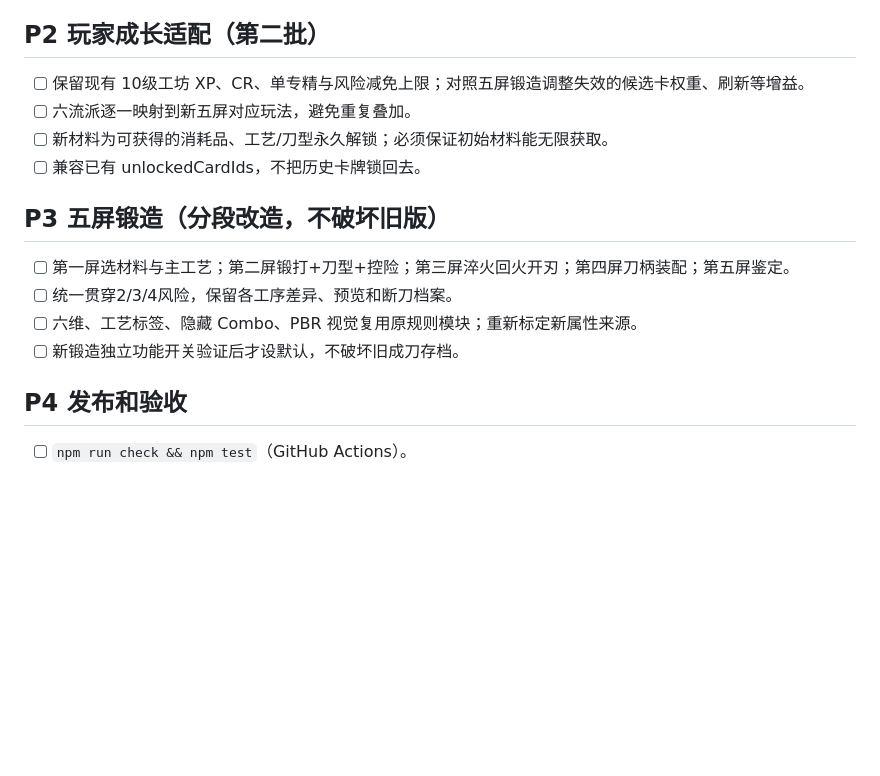
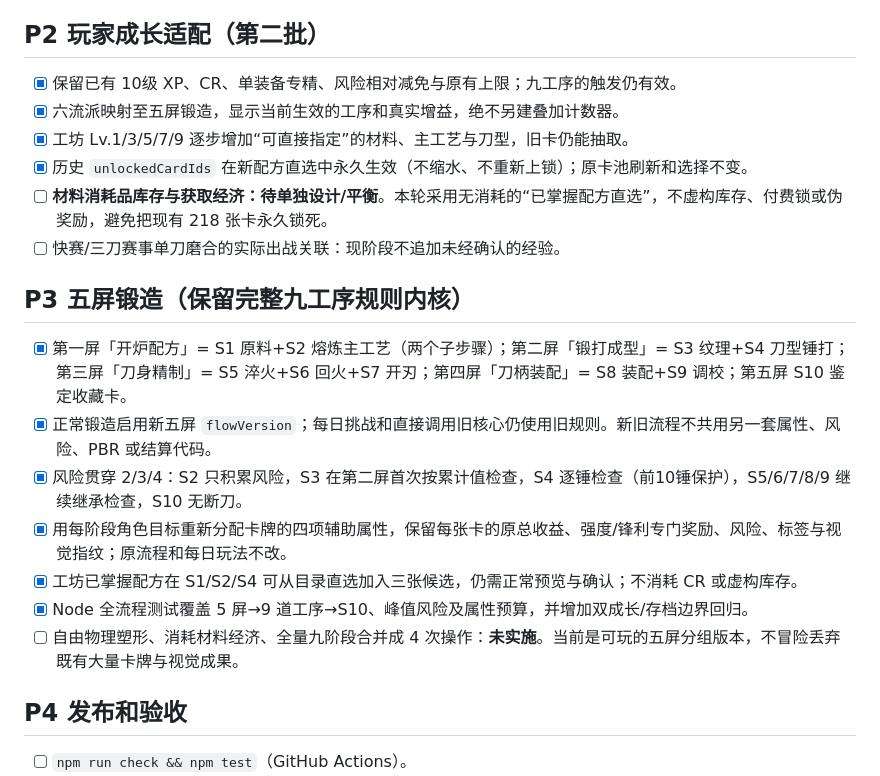
Before and after one commit to Imthechou/blade-forge-3d, a Markdown page: game/docs/REWORK_V34_COLLECTION_GROWTH_PLAN.md, the part around the change. GitHub-like rendering; blank space fills up the shorter version.

Commit message:
docs: record actual five-screen gameplay and growth progress with explicit remaining scope

```diff
--- a/game/docs/REWORK_V34_COLLECTION_GROWTH_PLAN.md
+++ b/game/docs/REWORK_V34_COLLECTION_GROWTH_PLAN.md
@@ -20,16 +20,21 @@
 - [ ] 多刀赛事需按实际出战与有效结构进度入账，避免替补刷成长。
 
 ## P2 玩家成长适配（第二批）
-- [ ] 保留现有 10级工坊 XP、CR、单专精与风险减免上限；对照五屏锻造调整失效的候选卡权重、刷新等增益。
-- [ ] 六流派逐一映射到新五屏对应玩法，避免重复叠加。
-- [ ] 新材料为可获得的消耗品、工艺/刀型永久解锁；必须保证初始材料能无限获取。
-- [ ] 兼容已有 unlockedCardIds，不把历史卡牌锁回去。
+- [x] 保留已有 10级 XP、CR、单装备专精、风险相对减免与原有上限；九工序的触发仍有效。
+- [x] 六流派映射至五屏锻造，显示当前生效的工序和真实增益，绝不另建叠加计数器。
+- [x] 工坊 Lv.1/3/5/7/9 逐步增加“可直接指定”的材料、主工艺与刀型，旧卡仍能抽取。
+- [x] 历史 `unlockedCardIds` 在新配方直选中永久生效（不缩水、不重新上锁）；原卡池刷新和选择不变。
+- [ ] **材料消耗品库存与获取经济：待单独设计/平衡**。本轮采用无消耗的“已掌握配方直选”，不虚构库存、付费锁或伪奖励，避免把现有 218 张卡永久锁死。
+- [ ] 快赛/三刀赛事单刀磨合的实际出战关联：现阶段不追加未经确认的经验。
 
-## P3 五屏锻造（分段改造，不破坏旧版）
-- [ ] 第一屏选材料与主工艺；第二屏锻打+刀型+控险；第三屏淬火回火开刃；第四屏刀柄装配；第五屏鉴定。
-- [ ] 统一贯穿2/3/4风险，保留各工序差异、预览和断刀档案。
-- [ ] 六维、工艺标签、隐藏 Combo、PBR 视觉复用原规则模块；重新标定新属性来源。
-- [ ] 新锻造独立功能开关验证后才设默认，不破坏旧成刀存档。
+## P3 五屏锻造（保留完整九工序规则内核）
+- [x] 第一屏「开炉配方」= S1 原料+S2 熔炼主工艺（两个子步骤）；第二屏「锻打成型」= S3 纹理+S4 刀型锤打；第三屏「刀身精制」= S5 淬火+S6 回火+S7 开刃；第四屏「刀柄装配」= S8 装配+S9 调校；第五屏 S10 鉴定收藏卡。
+- [x] 正常锻造启用新五屏 `flowVersion`；每日挑战和直接调用旧核心仍使用旧规则。新旧流程不共用另一套属性、风险、PBR 或结算代码。
+- [x] 风险贯穿 2/3/4：S2 只积累风险，S3 在第二屏首次按累计值检查，S4 逐锤检查（前10锤保护），S5/6/7/8/9 继续继承检查，S10 无断刀。
+- [x] 用每阶段角色目标重新分配卡牌的四项辅助属性，保留每张卡的原总收益、强度/锋利专门奖励、风险、标签与视觉指纹；原流程和每日玩法不改。
+- [x] 工坊已掌握配方在 S1/S2/S4 可从目录直选加入三张候选，仍需正常预览与确认；不消耗 CR 或虚构库存。
+- [x] Node 全流程测试覆盖 5 屏→9 道工序→S10、峰值风险及属性预算，并增加双成长/存档边界回归。
+- [ ] 自由物理塑形、消耗材料经济、全量九阶段合并成 4 次操作：**未实施**。当前是可玩的五屏分组版本，不冒险丢弃既有大量卡牌与视觉成果。
 
 ## P4 发布和验收
 - [ ] `npm run check && npm test`（GitHub Actions）。
```
